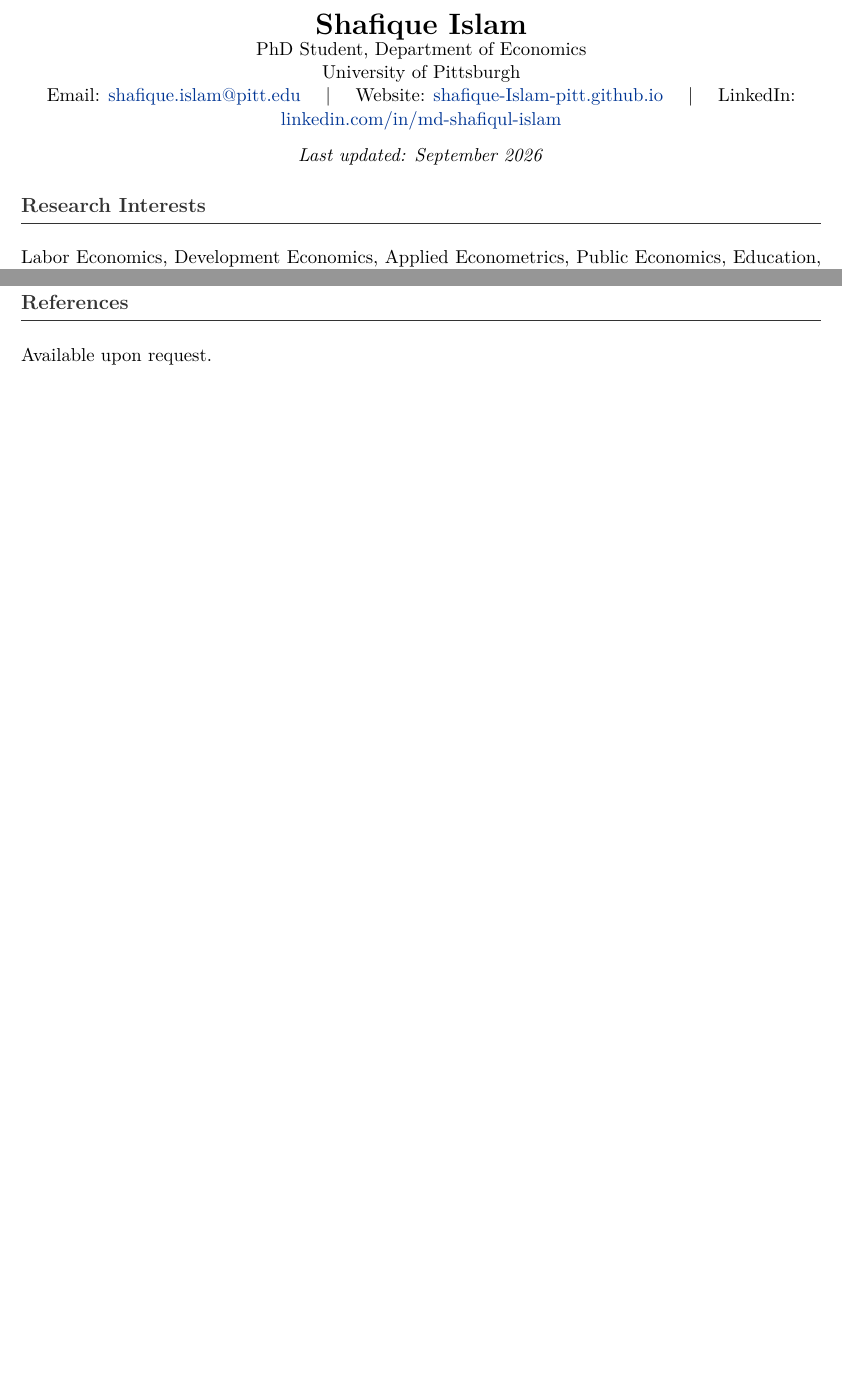
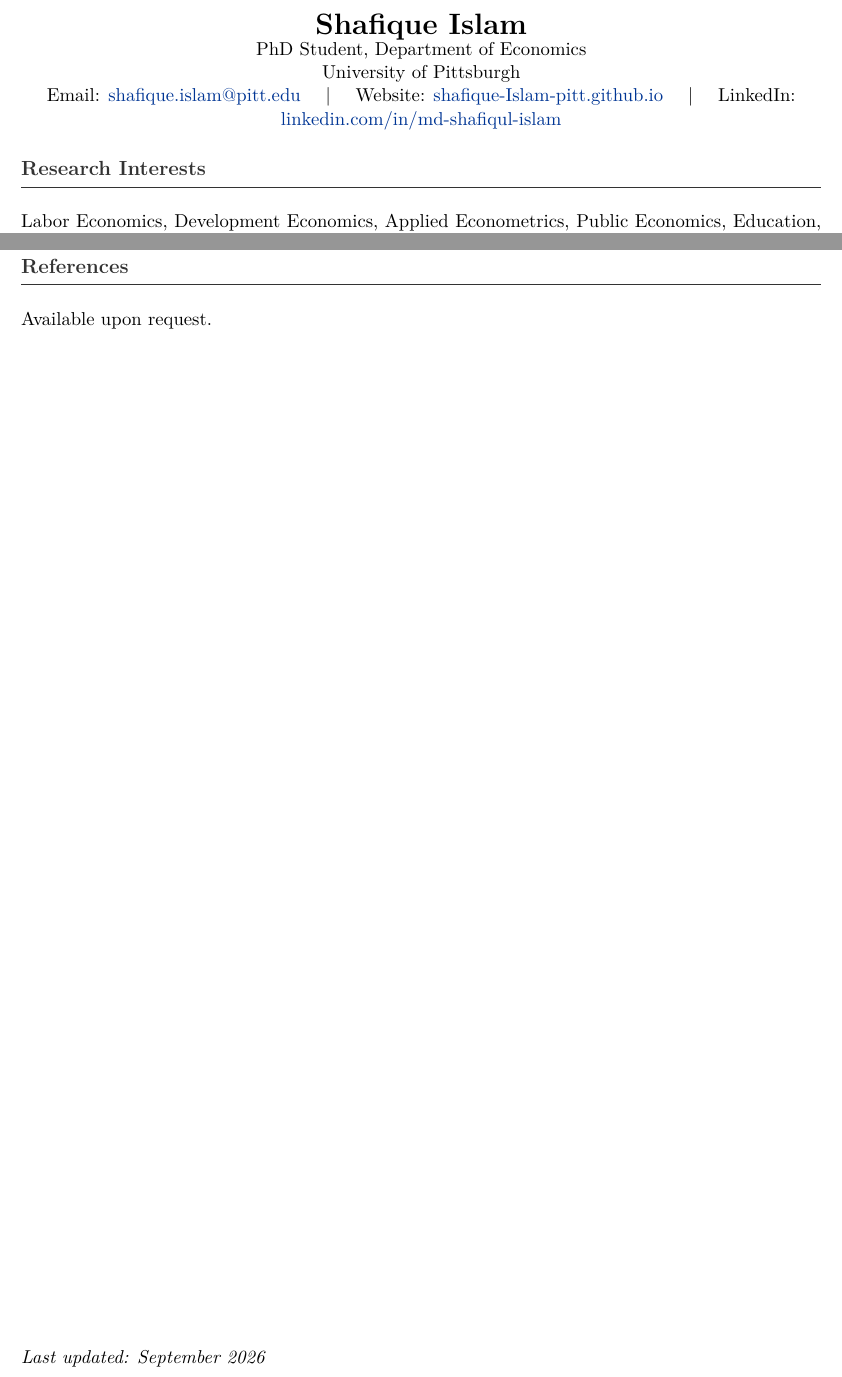
Before and after one commit to shafique-Islam-pitt/shafique-Islam-pitt.github.io, a LaTeX CV (Shafique_Islam_CV.tex): two parts of pages 1 and 5 of 5, joined at a grey line, cut so that both start at the same text, the shorter picture padded with empty space. Compiled offline with pdfLaTeX.

Commit message:
Move 'Last updated' line to bottom-left of last page

```diff
--- a/Shafique_Islam_CV.tex
+++ b/Shafique_Islam_CV.tex
@@ -53,9 +53,6 @@ Email: \href{mailto:shafique.islam@pitt.edu}{shafique.islam@pitt.edu}
 Website: \href{https://shafique-Islam-pitt.github.io}{shafique-Islam-pitt.github.io}
 \quad $\vert$ \quad
 LinkedIn: \href{https://www.linkedin.com/in/md-shafiqul-islam-09161aa7/}{linkedin.com/in/md-shafiqul-islam}
-
-\vspace{0.35em}
-\textit{Last updated: September 2026}
 \end{center}
 
 \section*{Research Interests}
@@ -231,4 +228,7 @@ large-scale administrative and public datasets, data curation, modeling, and dat
 \section*{References}
 Available upon request.
 
+\vfill
+\textit{Last updated: September 2026}
+
 \end{document}
```
Also changed, not shown: CV.pdf.
